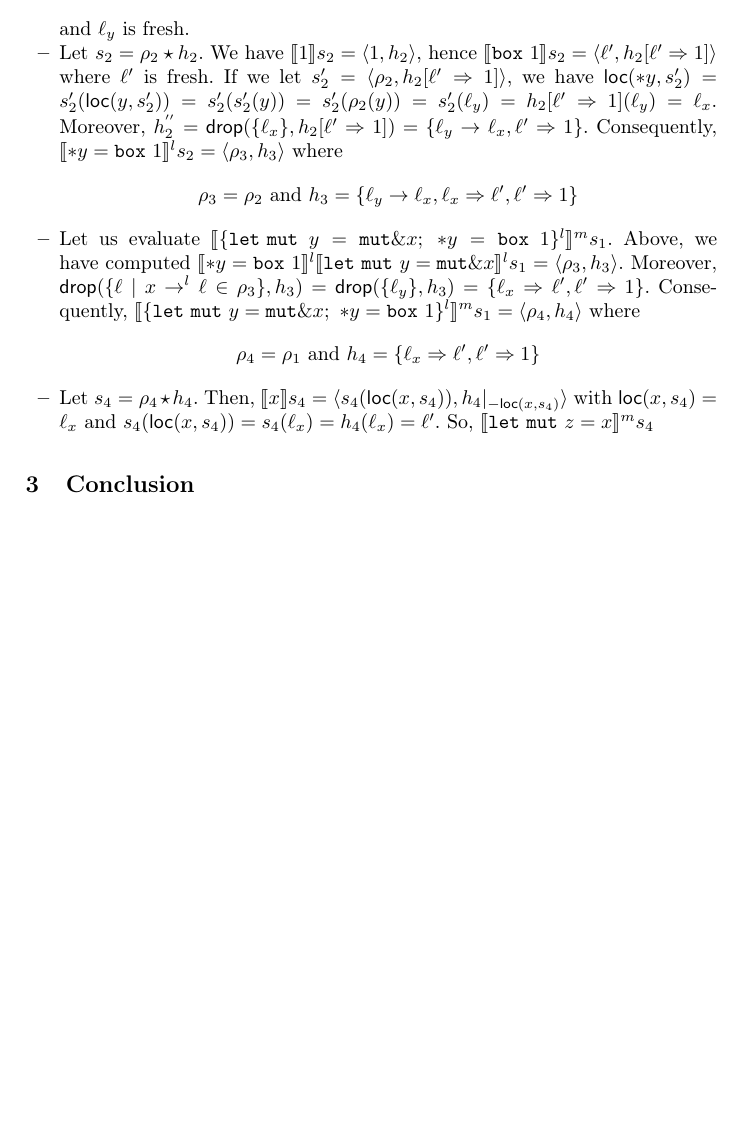
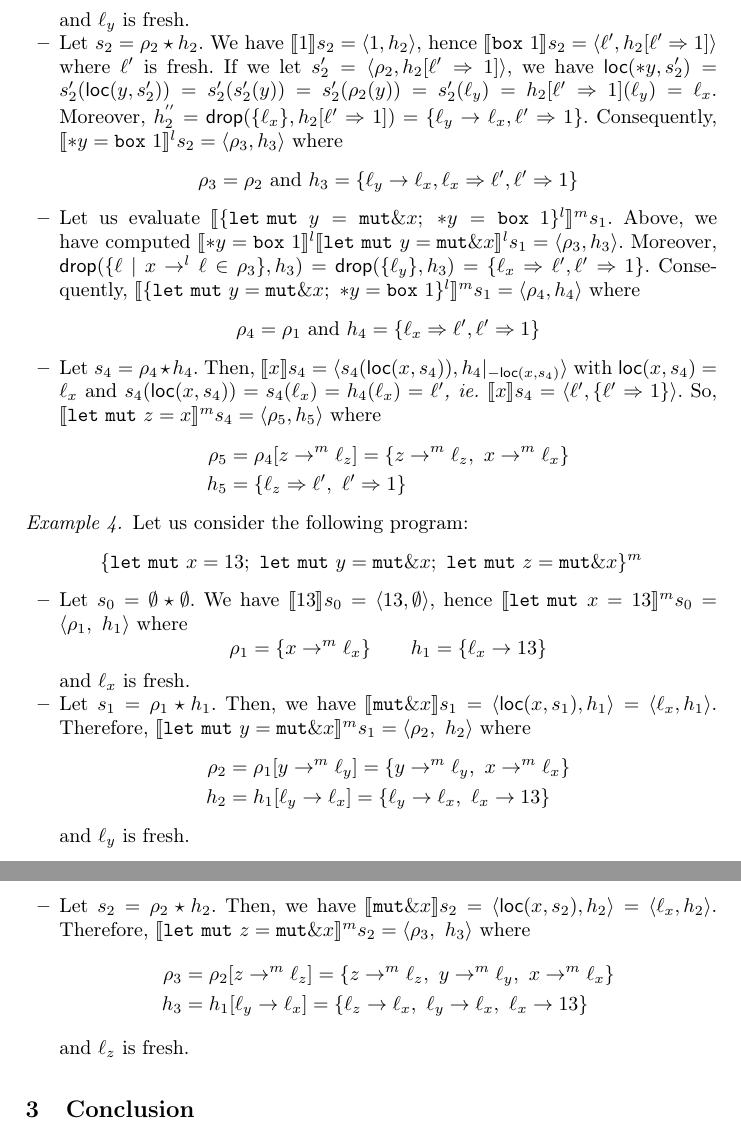
Before and after one commit to LedgerProject/safepkt_paper, a LaTeX paper (000_rust.tex, which reads 020_semantics.tex): part of page 4 of 4 before the commit and two parts of pages 4 and 5 of 5 after it, the two joined at a grey line, cut so that both start at the same text, the shorter picture padded with empty space. Compiled offline with pdfLaTeX.

Commit message:
Added a program example that should fail

```diff
--- a/020_semantics.tex
+++ b/020_semantics.tex
@@ -276,7 +276,62 @@ The function $\drop$ removes the owned locations reachable from a set of locatio
     $\den[x]{s_4} =
     \langle s_4(\loc(x,s_4)), {h_4}|_{-\loc(x,s_4)}\rangle$
     with $\loc(x,s_4)=\ell_x$ and $s_4(\loc(x,s_4)) = s_4(\ell_x)
-    = h_4(\ell_x)=\ell'$. So,
-    $\denl[\mathtt{let\ mut}\ z = x]{m}{s_4}$
+    = h_4(\ell_x)=\ell'$\ie
+    $\den[x]{s_4} = \langle \ell', \{\ell'\Rightarrow 1\} \rangle$.
+    So, $\denl[\mathtt{let\ mut}\ z = x]{m}{s_4} = \langle \rho_5,h_5\rangle$
+    where
+    \begin{align*}
+      \rho_5 & = \rho_4[z\to^m \ell_z] = \{z\to^m \ell_z,\ x\to^m\ell_x\}\\
+      h_5 & = \{\ell_z\Rightarrow \ell',\ \ell'\Rightarrow 1\}
+    \end{align*}
   \end{itemize}
 \end{example}
+
+\begin{example}
+  Let us consider the following program:
+  \[
+    \{
+      \mathtt{let\ mut}\ x = 13;\
+      \mathtt{let\ mut}\ y = \mathtt{mut}\borrow x;\
+      \mathtt{let\ mut}\ z = \mathtt{mut}\borrow x
+    \}^m
+  \]
+  \begin{itemize}
+    \item Let $s_0=\emptyset \star \emptyset$.
+    We have $\den[13]{s_0} = \langle 13,\emptyset\rangle$, hence
+    $\denl[\mathtt{let\ mut}\ x = 13]{m}{s_0} =
+    \langle \rho_1,\ h_1\rangle$ where
+    \[\rho_1=\{x\to^m\ell_x\} \qquad
+    h_1 = \{\ell_x\to 13\}\]
+    and $\ell_x$ is fresh.
+    %
+    \item Let $s_1 = \rho_1 \star h_1$.
+    Then, we have $\den[\mathtt{mut}\borrow x]{s_1} =
+    \langle\loc(x,s_1),h_1\rangle = \langle\ell_x, h_1\rangle$.
+    Therefore,
+    $\denl[\mathtt{let\ mut}\ y = \mathtt{mut}\borrow x]{m}{s_1} =
+    \langle \rho_2,\ h_2\rangle$
+    where
+    \begin{align*}
+      \rho_2 & = \rho_1[y\to^m\ell_y] = \{y\to^m\ell_y,\ x\to^m\ell_x\}\\
+      h_2 & = h_1[\ell_y\to \ell_x] =
+      \{\ell_y\to \ell_x,\ \ell_x\to 13\}
+    \end{align*}
+    and $\ell_y$ is fresh.
+    %
+    \item Let $s_2 = \rho_2 \star h_2$.
+    Then, we have $\den[\mathtt{mut}\borrow x]{s_2} =
+    \langle\loc(x,s_2),h_2\rangle = \langle\ell_x, h_2\rangle$.
+    Therefore,
+    $\denl[\mathtt{let\ mut}\ z = \mathtt{mut}\borrow x]{m}{s_2} =
+    \langle \rho_3,\ h_3\rangle$
+    where
+    \begin{align*}
+      \rho_3 & = \rho_2[z\to^m\ell_z] =
+      \{z\to^m\ell_z,\ y\to^m\ell_y,\ x\to^m\ell_x\}\\
+      h_3 & = h_1[\ell_y\to \ell_x] =
+      \{\ell_z\to \ell_x,\ \ell_y\to \ell_x,\ \ell_x\to 13\}
+    \end{align*}
+    and $\ell_z$ is fresh.
+  \end{itemize}
+\end{example}
```
